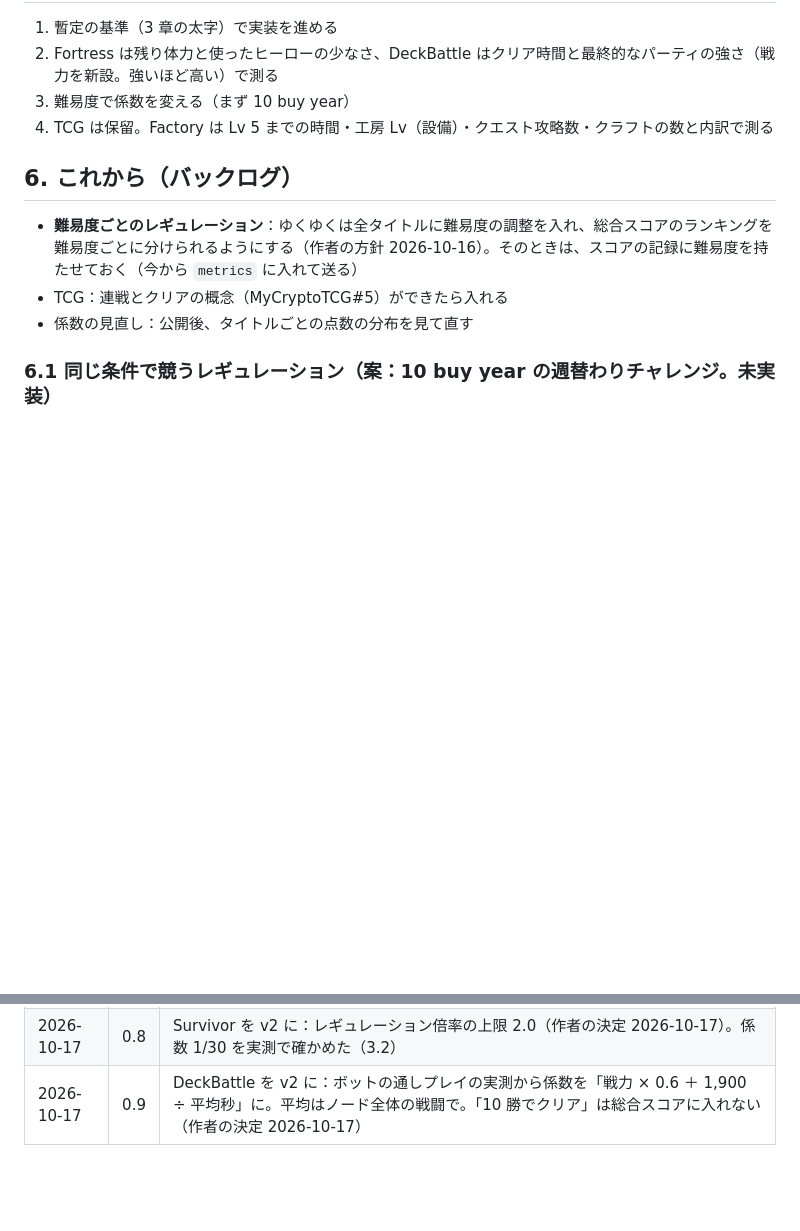
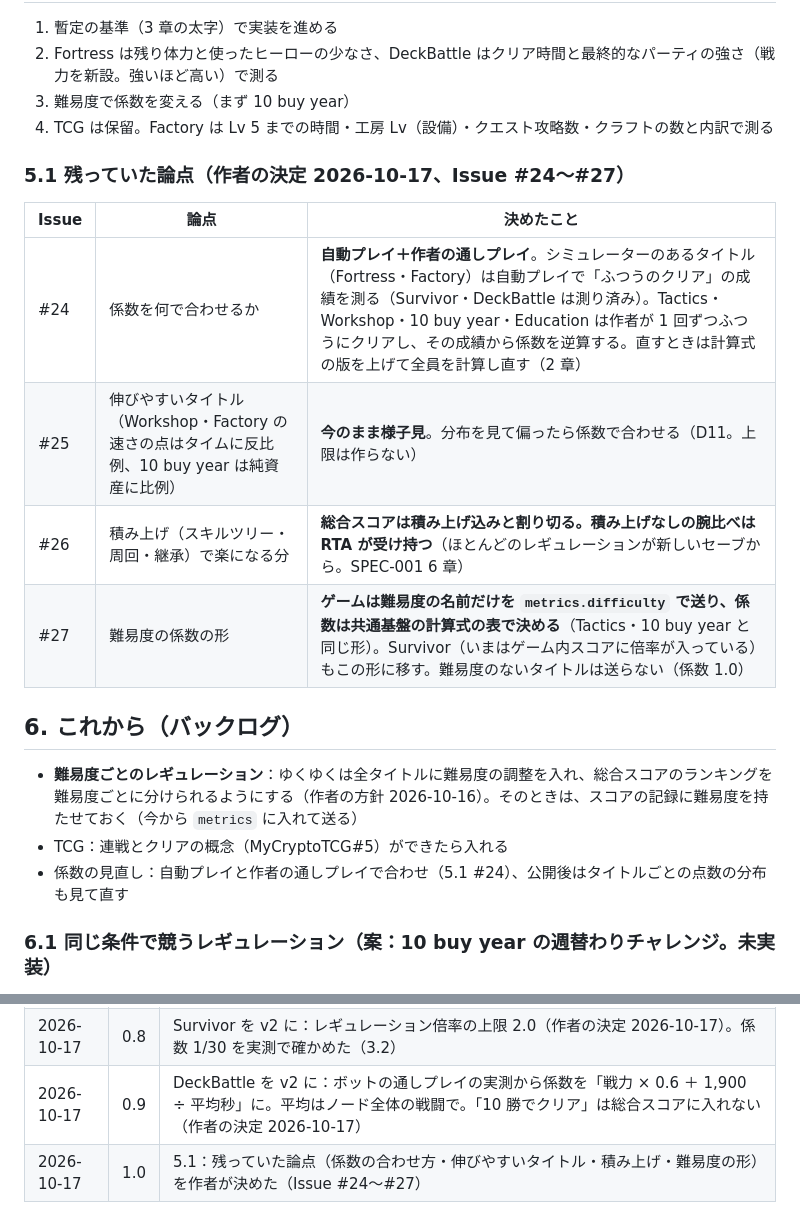
Before and after one commit to bearko/MyCryptoPortfolio, a Markdown page: docs/specs/SPEC-002-total-score.md, 2 parts joined by grey strips. Rendered like a GitHub page; blank space fills up the shorter version.

Commit message:
docs: SPEC-002 5.1 総合スコアの残りの論点を作者が決めた（#24〜#27） (#40)
- #24 自動プレイ＋作者の通しプレイで係数を合わせる
- #25 伸びやすいタイトルは様子見（D11）
- #26 総合は積み上げ込み、腕比べは RTA
- #27 難易度はゲームが名前だけ送り、係数は共通基盤


Claude-Session: https://claude.ai/code/session_01GapnoPt8hwivLPuYhbLyHP

Co-authored-by: Claude <noreply@anthropic.com>

```diff
--- a/docs/specs/SPEC-002-total-score.md
+++ b/docs/specs/SPEC-002-total-score.md
@@ -198,11 +198,20 @@ RTA の区切りは「最初の英雄の解放（`hero1`）→ ゲームクリ
 3. 難易度で係数を変える（まず 10 buy year）
 4. TCG は保留。Factory は Lv 5 までの時間・工房 Lv（設備）・クエスト攻略数・クラフトの数と内訳で測る
 
+### 5.1 残っていた論点（作者の決定 2026-10-17、Issue #24〜#27）
+
+| Issue | 論点 | 決めたこと |
+|---|---|---|
+| #24 | 係数を何で合わせるか | **自動プレイ＋作者の通しプレイ**。シミュレーターのあるタイトル（Fortress・Factory）は自動プレイで「ふつうのクリア」の成績を測る（Survivor・DeckBattle は測り済み）。Tactics・Workshop・10 buy year・Education は作者が 1 回ずつふつうにクリアし、その成績から係数を逆算する。直すときは計算式の版を上げて全員を計算し直す（2 章） |
+| #25 | 伸びやすいタイトル（Workshop・Factory の速さの点はタイムに反比例、10 buy year は純資産に比例） | **今のまま様子見**。分布を見て偏ったら係数で合わせる（D11。上限は作らない） |
+| #26 | 積み上げ（スキルツリー・周回・継承）で楽になる分 | **総合スコアは積み上げ込みと割り切る。積み上げなしの腕比べは RTA が受け持つ**（ほとんどのレギュレーションが新しいセーブから。SPEC-001 6 章） |
+| #27 | 難易度の係数の形 | **ゲームは難易度の名前だけを `metrics.difficulty` で送り、係数は共通基盤の計算式の表で決める**（Tactics・10 buy year と同じ形）。Survivor（いまはゲーム内スコアに倍率が入っている）もこの形に移す。難易度のないタイトルは送らない（係数 1.0） |
+
 ## 6. これから（バックログ）
 
 - **難易度ごとのレギュレーション**：ゆくゆくは全タイトルに難易度の調整を入れ、総合スコアのランキングを難易度ごとに分けられるようにする（作者の方針 2026-10-16）。そのときは、スコアの記録に難易度を持たせておく（今から `metrics` に入れて送る）
 - TCG：連戦とクリアの概念（MyCryptoTCG#5）ができたら入れる
-- 係数の見直し：公開後、タイトルごとの点数の分布を見て直す
+- 係数の見直し：自動プレイと作者の通しプレイで合わせ（5.1 #24）、公開後はタイトルごとの点数の分布も見て直す
 
 ### 6.1 同じ条件で競うレギュレーション（案：10 buy year の週替わりチャレンジ。未実装）
 
@@ -235,3 +244,4 @@ RTA の区切りは「最初の英雄の解放（`hero1`）→ ゲームクリ
 | 2026-10-17 | 0.7 | Fortress を v2 に：レベルごとの自己ベストの合計（積み上げ）と、早呼びのボーナス（1 GUM ＝ 1 点）。共通基盤が前回の自己ベストと束ねる `combine` と、v1 の生の成績からの移行（作者の決定 2026-10-17） |
 | 2026-10-17 | 0.8 | Survivor を v2 に：レギュレーション倍率の上限 2.0（作者の決定 2026-10-17）。係数 1/30 を実測で確かめた（3.2） |
 | 2026-10-17 | 0.9 | DeckBattle を v2 に：ボットの通しプレイの実測から係数を「戦力 × 0.6 ＋ 1,900 ÷ 平均秒」に。平均はノード全体の戦闘で。「10 勝でクリア」は総合スコアに入れない（作者の決定 2026-10-17） |
+| 2026-10-17 | 1.0 | 5.1：残っていた論点（係数の合わせ方・伸びやすいタイトル・積み上げ・難易度の形）を作者が決めた（Issue #24〜#27） |
```
Also changed, not shown: other parts of docs/specs/SPEC-002-total-score.md (+1 -1 lines).
